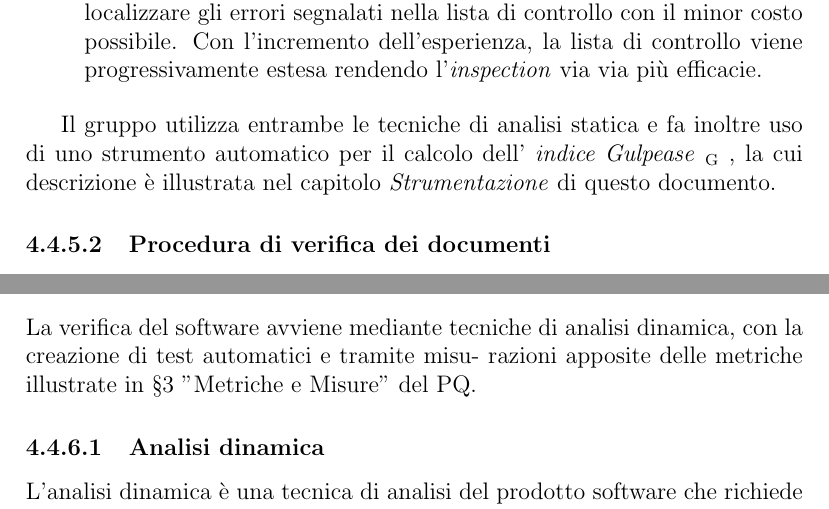
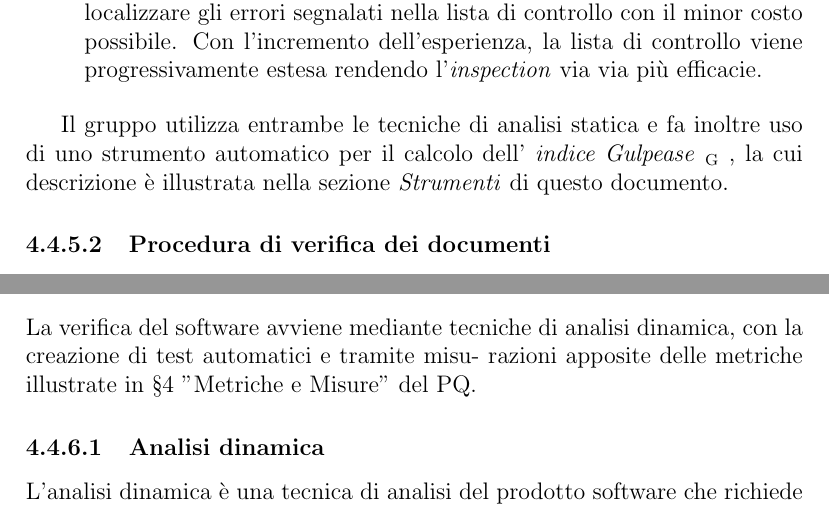
Before and after one commit to Italiaracerx/progettoSWE, a LaTeX document (NormediProgetto/NormediProgetto.tex, which reads NormediProgetto/tex/ProcessiDiSupporto-Verifica.tex): two parts of page 32 of 44, joined at a grey line, cut so that both start at the same text. Compiled offline with pdfLaTeX.

Commit message:
sistemato frontespizio Ndp, corretto sez verifica

```diff
--- a/NormediProgetto/NormediProgetto.tex
+++ b/NormediProgetto/NormediProgetto.tex
@@ -11,7 +11,7 @@
 
 %da aggiungere per changelog
 \usepackage[owncaptions,tablegrid,tocentry]{vhistory}
-\renewcommand{\vhhistoryname}{ChangeLog}
+\renewcommand{\vhhistoryname}{Registro delle modifiche}
 \renewcommand{\vhversionname}{Versione}
 \renewcommand{\vhdatename}{Data}
 \renewcommand{\vhauthorname}{Autore}
--- a/NormediProgetto/tex/ProcessiDiSupporto-Verifica.tex
+++ b/NormediProgetto/tex/ProcessiDiSupporto-Verifica.tex
@@ -40,7 +39,7 @@ L’analisi statica è una tecnica che permette di individuare anomalie all’in
     \item \textbf{Inspection:} viene svolta una lettura mirata e strutturata, volta a localizzare gli errori segnalati nella lista di controllo con il minor costo possibile. Con l'incremento dell'esperienza, la lista di controllo viene progressivamente estesa rendendo l’\textit{inspection} via via più efficacie.
 \end{itemize}
 
-Il gruppo utilizza entrambe le tecniche di analisi statica e fa inoltre uso di uno strumento automatico per il calcolo dell'\glossario{indice Gulpease}{indice Gulpease}, la cui descrizione è illustrata nel capitolo \textit{Strumentazione} di questo documento.
+Il gruppo utilizza entrambe le tecniche di analisi statica e fa inoltre uso di uno strumento automatico per il calcolo dell'\glossario{indice Gulpease}{indice Gulpease}, la cui descrizione è illustrata nella sezione \textit{Strumenti} di questo documento.
 
 \subsubsection{Procedura di verifica dei documenti}
 
@@ -59,7 +58,7 @@ Il gruppo utilizza entrambe le tecniche di analisi statica e fa inoltre uso di u
 \subsection{Verifica del software}
 
 La verifica del software avviene mediante tecniche di analisi dinamica, con la creazione di test automatici e tramite misu-
-razioni apposite delle metriche illustrate in §3 "Metriche e Misure" del PQ.
+razioni apposite delle metriche illustrate in §4 "Metriche e Misure" del PQ.
 
 \subsubsection{Analisi dinamica}
 
```
Also changed, not shown: NormediProgetto/NormediProgetto.tex (3 more changed lines), NormediProgetto/tex/ProcessiDiSupporto-Verifica.tex (5 more changed lines).
